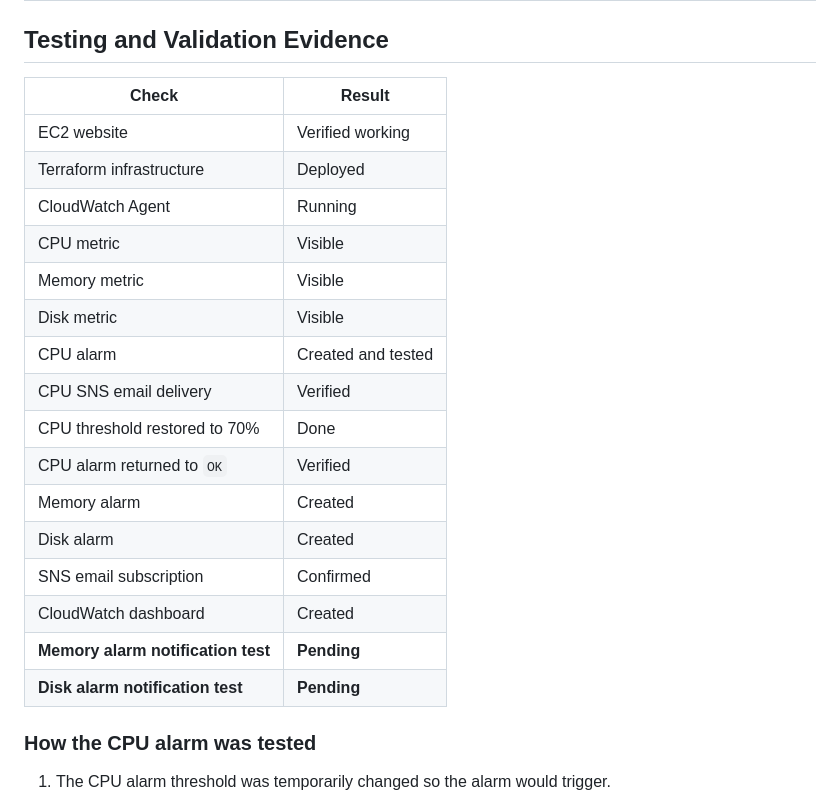
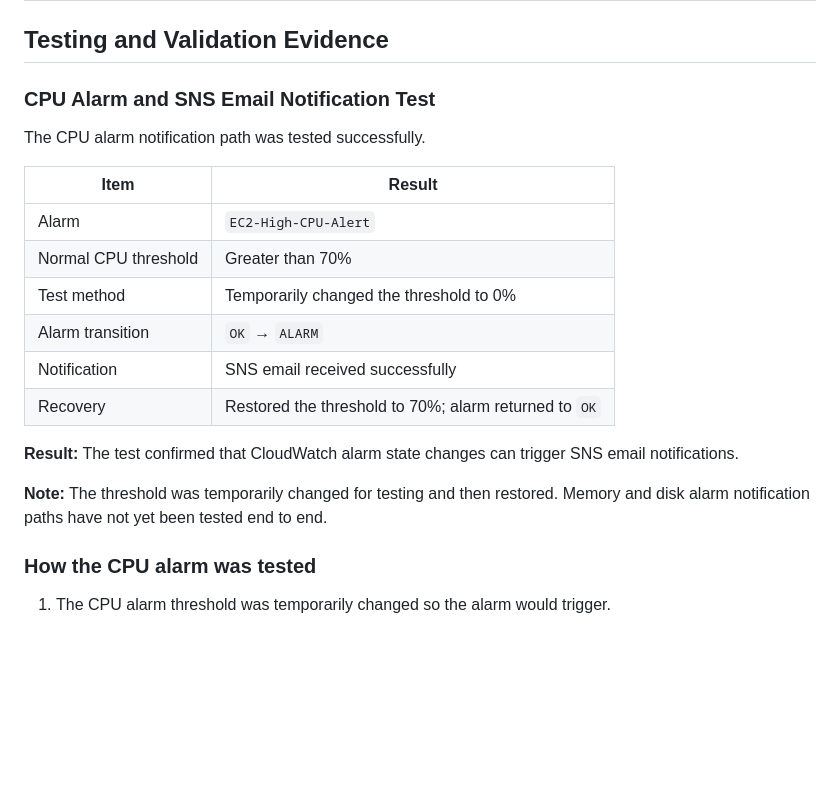
Before and after one commit to arghyaroy331/aws-monitoring-alerting-system, a Markdown page: README.md, the part around the change. GitHub-like rendering; blank space fills up the shorter version.

```diff
--- a/README.md
+++ b/README.md
@@ -586,24 +586,22 @@ Its purpose is to show trends and spikes, and to help judge whether the alarm th
 
 ## Testing and Validation Evidence
 
-| Check | Result |
-|-------|--------|
-| EC2 website | Verified working |
-| Terraform infrastructure | Deployed |
-| CloudWatch Agent | Running |
-| CPU metric | Visible |
-| Memory metric | Visible |
-| Disk metric | Visible |
-| CPU alarm | Created and tested |
-| CPU SNS email delivery | Verified |
-| CPU threshold restored to 70% | Done |
-| CPU alarm returned to `OK` | Verified |
-| Memory alarm | Created |
-| Disk alarm | Created |
-| SNS email subscription | Confirmed |
-| CloudWatch dashboard | Created |
-| **Memory alarm notification test** | **Pending** |
-| **Disk alarm notification test** | **Pending** |
+### CPU Alarm and SNS Email Notification Test
+
+The CPU alarm notification path was tested successfully.
+
+| Item | Result |
+|---|---|
+| Alarm | `EC2-High-CPU-Alert` |
+| Normal CPU threshold | Greater than 70% |
+| Test method | Temporarily changed the threshold to 0% |
+| Alarm transition | `OK` → `ALARM` |
+| Notification | SNS email received successfully |
+| Recovery | Restored the threshold to 70%; alarm returned to `OK` |
+
+**Result:** The test confirmed that CloudWatch alarm state changes can trigger SNS email notifications.
+
+**Note:** The threshold was temporarily changed for testing and then restored. Memory and disk alarm notification paths have not yet been tested end to end.
 
 ### How the CPU alarm was tested
 
```
